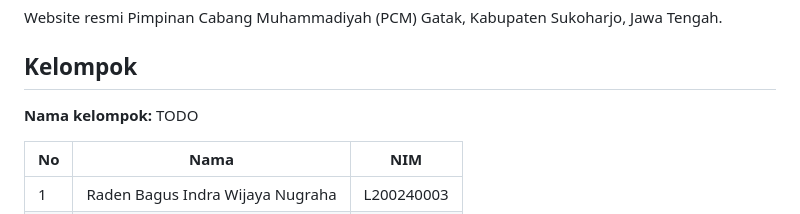
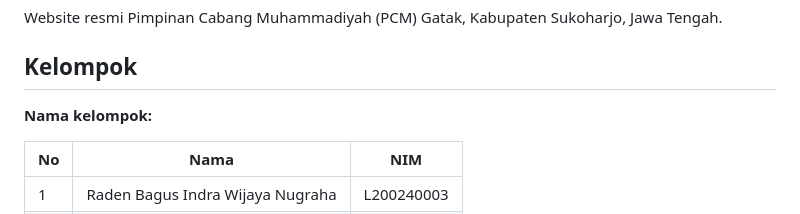
Before and after one commit to hanif-510/Kelompok-PCM-Framework, a Markdown page: README.md, the part around one of its changes. GitHub-like rendering.

```diff
--- a/README.md
+++ b/README.md
@@ -4,7 +4,7 @@ Website resmi Pimpinan Cabang Muhammadiyah (PCM) Gatak, Kabupaten Sukoharjo, Jaw
 
 ## Kelompok
 
-**Nama kelompok:** TODO
+**Nama kelompok:**
 
 | No | Nama | NIM |
 |----|------|-----|
```
Also changed, not shown: other parts of README.md (+0 -1 lines).
